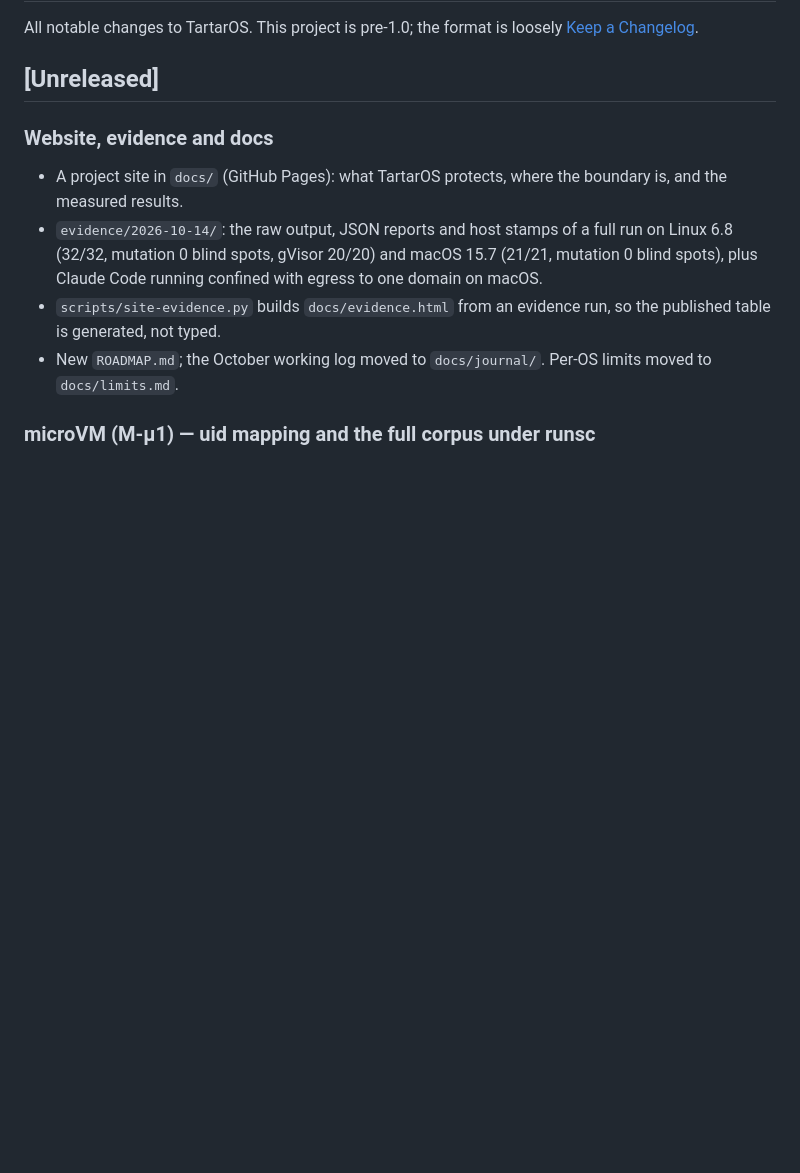
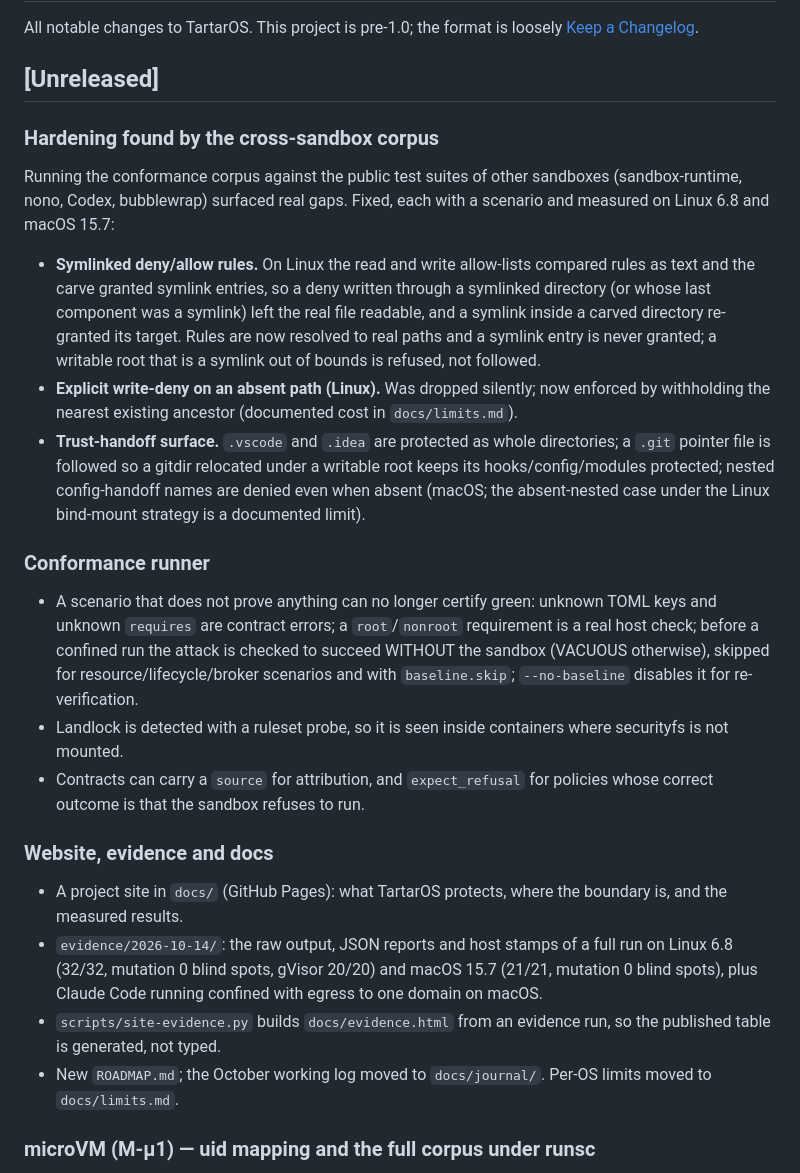
Before and after one commit to carlostapiacl/tartaros, a Markdown page: CHANGELOG.md, the part around the change. Rendered like a GitHub page; blank space fills up the shorter version.

Commit message:
docs: changelog for the symlink, absent-deny and handoff fixes

```diff
--- a/CHANGELOG.md
+++ b/CHANGELOG.md
@@ -4,6 +4,37 @@ All notable changes to TartarOS. This project is pre-1.0; the format is
 loosely [Keep a Changelog](https://keepachangelog.com/).
 
 ## [Unreleased]
+
+### Hardening found by the cross-sandbox corpus
+Running the conformance corpus against the public test suites of other sandboxes
+(sandbox-runtime, nono, Codex, bubblewrap) surfaced real gaps. Fixed, each with a
+scenario and measured on Linux 6.8 and macOS 15.7:
+- **Symlinked deny/allow rules.** On Linux the read and write allow-lists compared
+  rules as text and the carve granted symlink entries, so a deny written through a
+  symlinked directory (or whose last component was a symlink) left the real file
+  readable, and a symlink inside a carved directory re-granted its target. Rules are
+  now resolved to real paths and a symlink entry is never granted; a writable root
+  that is a symlink out of bounds is refused, not followed.
+- **Explicit write-deny on an absent path (Linux).** Was dropped silently; now
+  enforced by withholding the nearest existing ancestor (documented cost in
+  `docs/limits.md`).
+- **Trust-handoff surface.** `.vscode` and `.idea` are protected as whole
+  directories; a `.git` pointer file is followed so a gitdir relocated under a
+  writable root keeps its hooks/config/modules protected; nested config-handoff
+  names are denied even when absent (macOS; the absent-nested case under the Linux
+  bind-mount strategy is a documented limit).
+
+### Conformance runner
+- A scenario that does not prove anything can no longer certify green: unknown TOML
+  keys and unknown `requires` are contract errors; a `root`/`nonroot` requirement is
+  a real host check; before a confined run the attack is checked to succeed WITHOUT
+  the sandbox (VACUOUS otherwise), skipped for resource/lifecycle/broker scenarios
+  and with `baseline.skip`; `--no-baseline` disables it for re-verification.
+- Landlock is detected with a ruleset probe, so it is seen inside containers where
+  securityfs is not mounted.
+- Contracts can carry a `source` for attribution, and `expect_refusal` for policies
+  whose correct outcome is that the sandbox refuses to run.
+
 
 ### Website, evidence and docs
 - A project site in `docs/` (GitHub Pages): what TartarOS protects, where the
```
